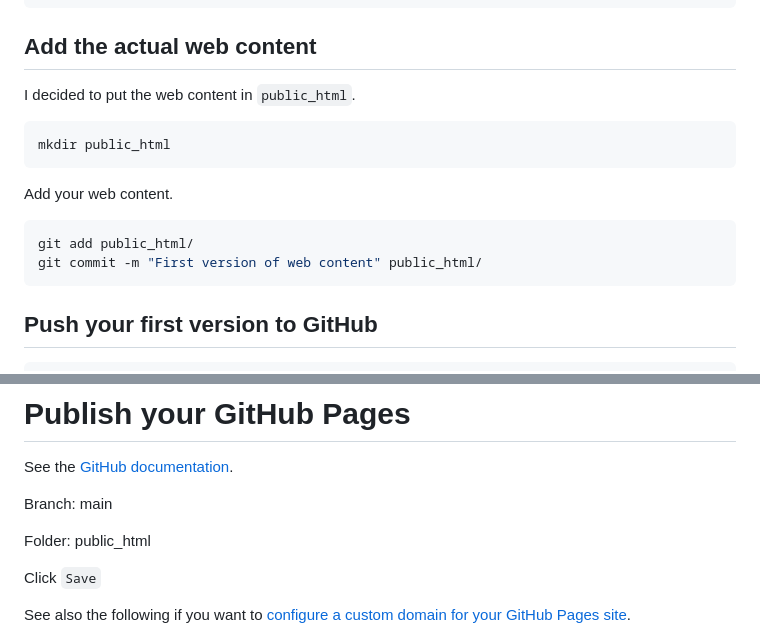
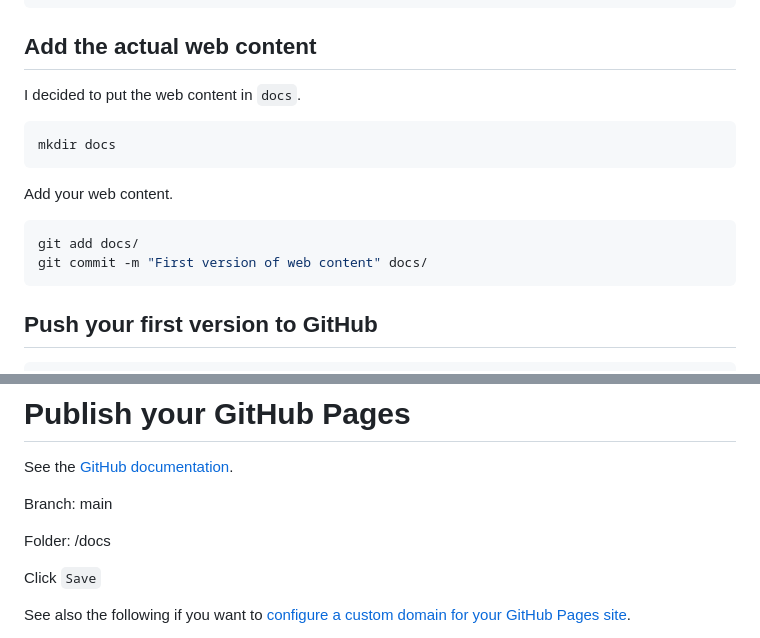
Before and after one commit to mem-/mem-.github.io, a Markdown page: README.md, 2 parts joined by grey strips. GitHub-like rendering.

Commit message:
Changed 'public_html' into 'docs' to match the options for GitHub Pages

````diff
--- a/README.md
+++ b/README.md
@@ -144,17 +144,17 @@ git commit -m "First version of README.md" README.md
 
 ## Add the actual web content
 
-I decided to put the web content in `public_html`.
+I decided to put the web content in `docs`.
 
 ```bash
-mkdir public_html
+mkdir docs
 ```
 
 Add your web content.
 
 ```bash
-git add public_html/
-git commit -m "First version of web content" public_html/
+git add docs/
+git commit -m "First version of web content" docs/
 ```
 
 ## Push your first version to GitHub
@@ -171,7 +171,7 @@ See the
 
 Branch: main
 
-Folder: public_html
+Folder: /docs
 
 Click `Save`
 
````
